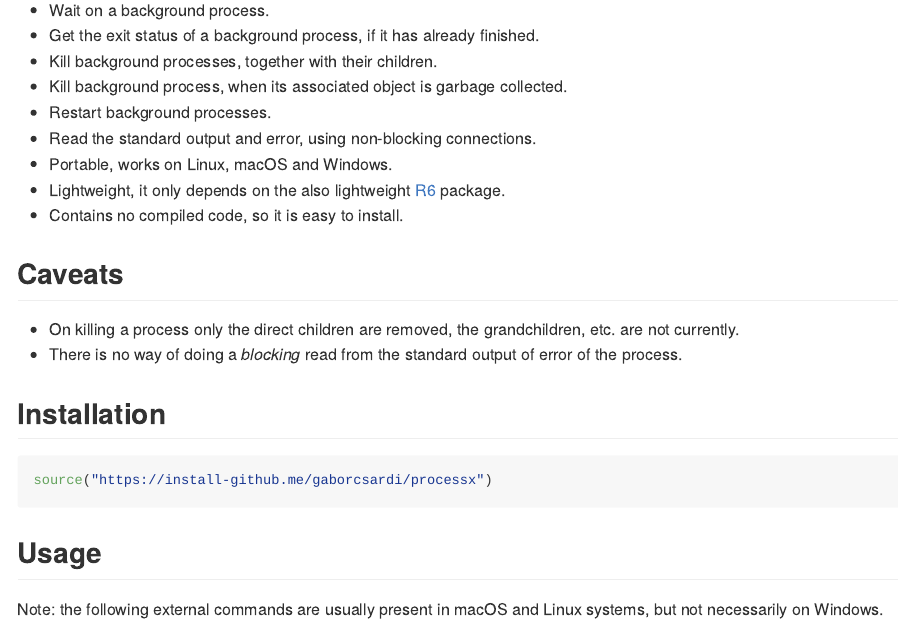
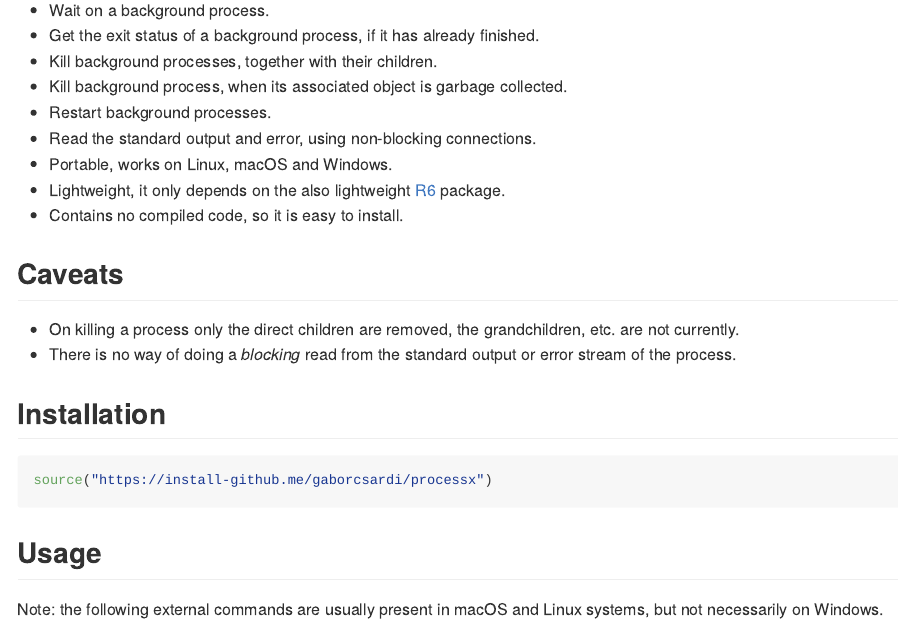
Before and after one commit to r-lib/processx, an R Markdown document (README.Rmd): the page in a window 1100 px wide, from 630 px down. The pictures show the output file README.md that the author committed with the source, drawn offline in the style of GitHub; badge pictures from the web are left out.

Commit message:
README typo fix [ci skip]

```diff
--- a/README.Rmd
+++ b/README.Rmd
@@ -56,7 +56,7 @@ read their standard output and error, kill and restart them.
 * On killing a process only the direct children are removed,
   the grandchildren, etc. are not currently.
 * There is no way of doing a *blocking* read from the standard
-  output of error of the process.
+  output or error stream of the process.
 
 ## Installation
 
```
Also changed, not shown: README.md.
